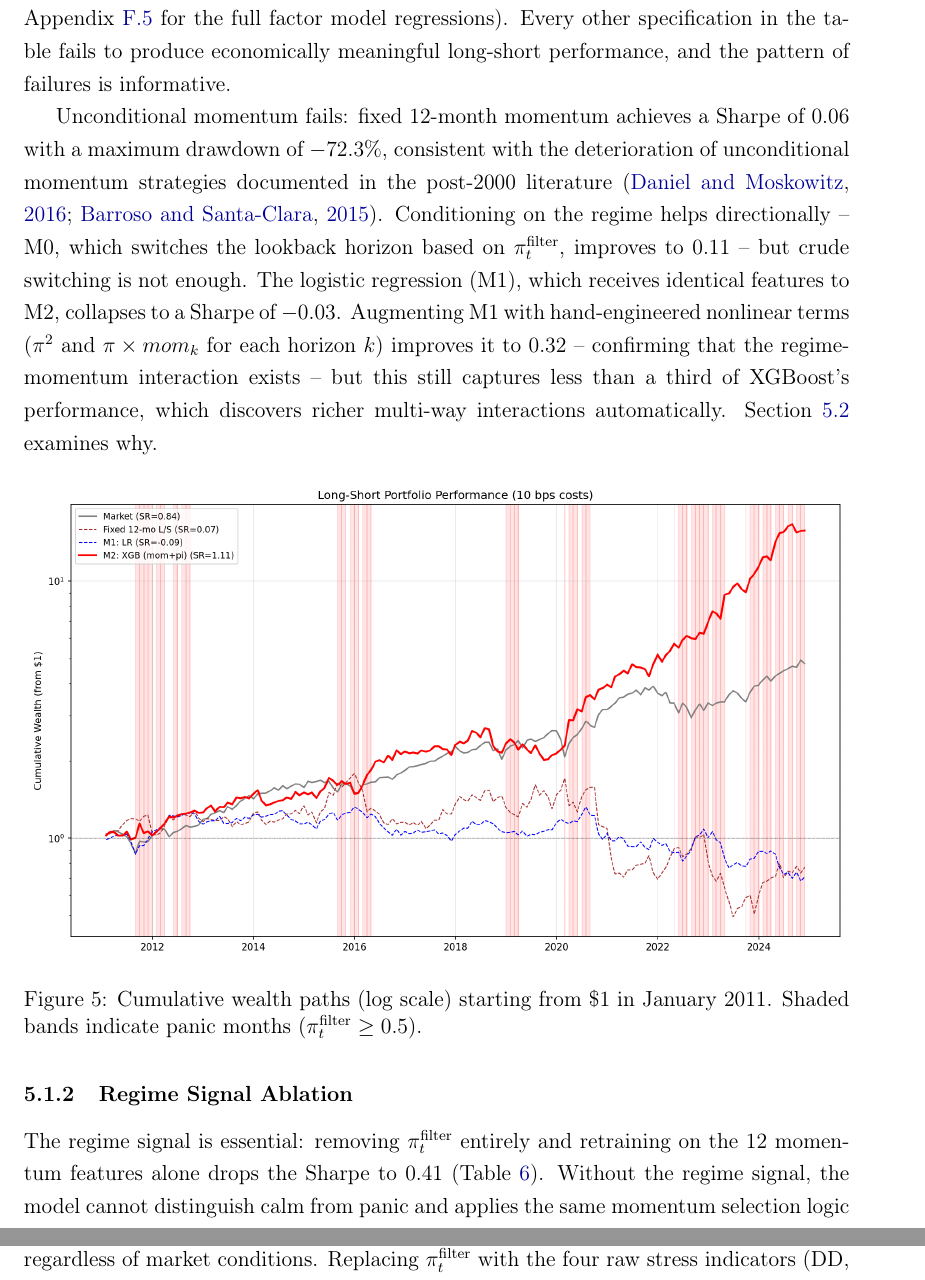
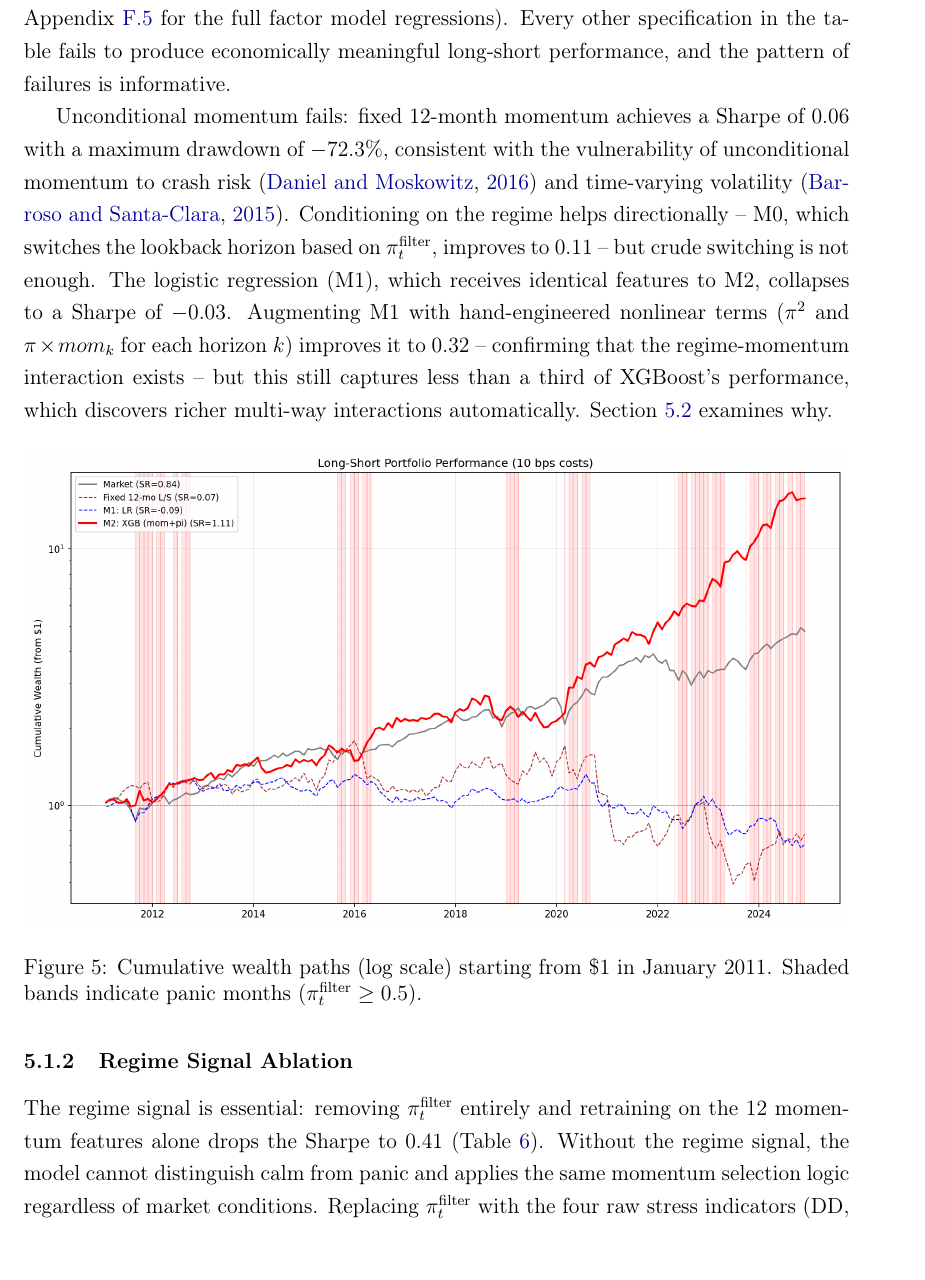
Before and after one commit to giladgang/momentum_regime, a LaTeX paper (main.tex, which reads latex/main_results.tex): two parts of pages 36 and 37 of 72 before the commit and part of page 36 of 72 after it, the two joined at a grey line, cut so that both start at the same text. Compiled offline with pdfLaTeX.

Commit message:
Fix D&M/BSC citation: crash risk and volatility, not general deterioration
Co-Authored-By: Claude Opus 4.6 (1M context) <noreply@anthropic.com>

```diff
--- a/latex/main_results.tex
+++ b/latex/main_results.tex
@@ -13,7 +13,7 @@ Table~\ref{tab:performance} reports the out-of-sample performance of all strateg
 
 The central result is that momentum's cross-sectional predictability is regime-dependent, and that exploiting this dependence requires both a probabilistic regime signal and a nonlinear model. XGBoost combined with the HMM filtered probability (M2, mom+$\pi$) achieves an annualised Sharpe of 1.11 with a six-factor alpha of 24.7\% ($t = 4.78$; see Appendix~\ref{app:factor_alphas} for the full factor model regressions). Every other specification in the table fails to produce economically meaningful long-short performance, and the pattern of failures is informative.
 
-Unconditional momentum fails: fixed 12-month momentum achieves a Sharpe of 0.06 with a maximum drawdown of $-$72.3\%, consistent with the deterioration of unconditional momentum strategies documented in the post-2000 literature \citep{DanielMoskowitz2016, BarrosoSantaClara2015}. Conditioning on the regime helps directionally -- M0, which switches the lookback horizon based on $\pi_t^{\text{filter}}$, improves to 0.11 -- but crude switching is not enough. The logistic regression (M1), which receives identical features to M2, collapses to a Sharpe of $-$0.03. Augmenting M1 with hand-engineered nonlinear terms ($\pi^2$ and $\pi \times mom_k$ for each horizon $k$) improves it to 0.32 -- confirming that the regime-momentum interaction exists -- but this still captures less than a third of XGBoost's performance, which discovers richer multi-way interactions automatically. Section~\ref{sec:regime_results} examines why.
+Unconditional momentum fails: fixed 12-month momentum achieves a Sharpe of 0.06 with a maximum drawdown of $-$72.3\%, consistent with the vulnerability of unconditional momentum to crash risk \citep{DanielMoskowitz2016} and time-varying volatility \citep{BarrosoSantaClara2015}. Conditioning on the regime helps directionally -- M0, which switches the lookback horizon based on $\pi_t^{\text{filter}}$, improves to 0.11 -- but crude switching is not enough. The logistic regression (M1), which receives identical features to M2, collapses to a Sharpe of $-$0.03. Augmenting M1 with hand-engineered nonlinear terms ($\pi^2$ and $\pi \times mom_k$ for each horizon $k$) improves it to 0.32 -- confirming that the regime-momentum interaction exists -- but this still captures less than a third of XGBoost's performance, which discovers richer multi-way interactions automatically. Section~\ref{sec:regime_results} examines why.
 
 \begin{figure}[H]
     \centering
```
